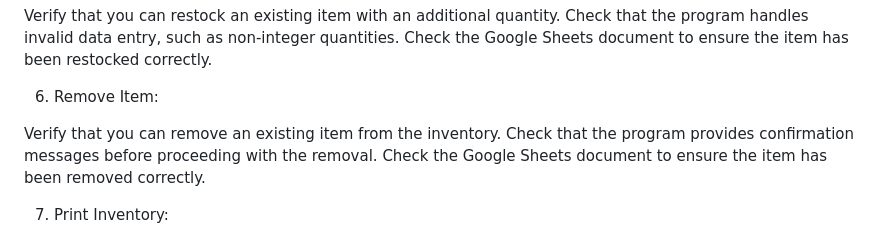
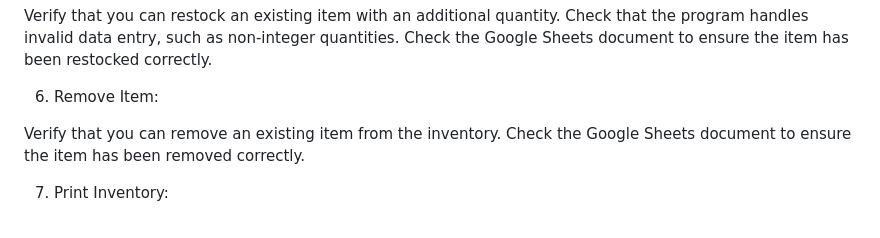
Before and after one commit to DavidcD8/InventoryTrackerGoogleSheets, a Markdown page: README.md, the part around the change. GitHub-like rendering.

Commit message:
updated it the testing information for remove function

```diff
--- a/README.md
+++ b/README.md
@@ -102,7 +102,6 @@ Check the Google Sheets document to ensure the item has been restocked correctly
 6. Remove Item:
 
 Verify that you can remove an existing item from the inventory.
-Check that the program provides confirmation messages before proceeding with the removal.
 Check the Google Sheets document to ensure the item has been removed correctly.
 
 7. Print Inventory:
```
